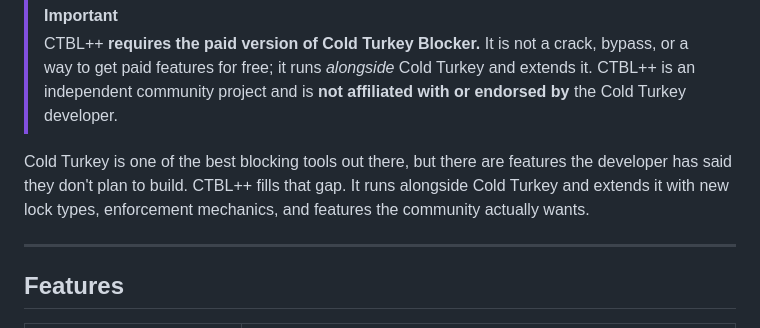
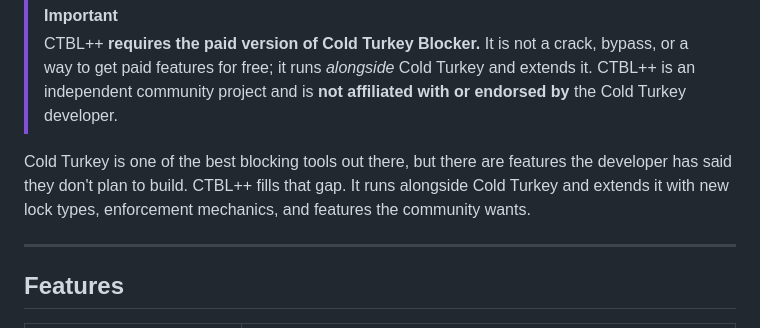
Before and after one commit to Detractless/CTBL-PLUS-PLUS, a Markdown page: README.md, the part around the change. Rendered like a GitHub page.

Commit message:
Refine features description in README.md
Removed the word 'actually' from the features description.

```diff
--- a/README.md
+++ b/README.md
@@ -3,7 +3,7 @@
 > [!IMPORTANT]
 > CTBL++ **requires the paid version of Cold Turkey Blocker.** It is not a crack, bypass, or a way to get paid features for free; it runs *alongside* Cold Turkey and extends it. CTBL++ is an independent community project and is **not affiliated with or endorsed by** the Cold Turkey developer.
 
-Cold Turkey is one of the best blocking tools out there, but there are features the developer has said they don't plan to build. CTBL++ fills that gap. It runs alongside Cold Turkey and extends it with new lock types, enforcement mechanics, and features the community actually wants.
+Cold Turkey is one of the best blocking tools out there, but there are features the developer has said they don't plan to build. CTBL++ fills that gap. It runs alongside Cold Turkey and extends it with new lock types, enforcement mechanics, and features the community wants.
 
 ---
 
```
